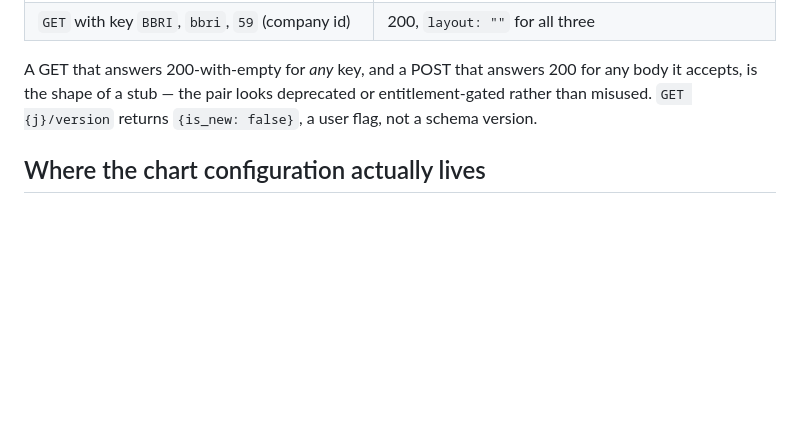
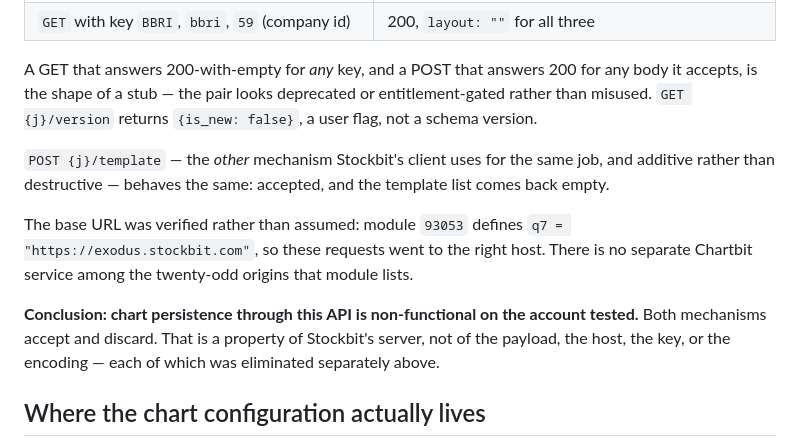
Before and after one commit to INo-xious/stockbit-mcp, a Markdown page: docs/chartbit-layout-format.md, the part around the change. Drawn GitHub-style; blank space fills up the shorter version.

Commit message:
docs: verify the Chartbit host rather than assume it, closing the last lead
Module 93053 defines q7 = https://exodus.stockbit.com, so the layout and template writes went
to the correct host. There is no separate Chartbit service among the origins that module
lists, which was the last remaining explanation for a write that is accepted and discarded.

That eliminates the final variable. Payload encoding, query parameters, body field names, the
key (ticker/lowercase/company id), the mechanism (per-symbol layout vs named template) and now
the host have each been ruled out separately. Chart persistence through this API is
non-functional on the account tested — a property of Stockbit's server, not of how it is being
called.

```diff
--- a/docs/chartbit-layout-format.md
+++ b/docs/chartbit-layout-format.md
@@ -118,6 +118,17 @@ A GET that answers 200-with-empty for *any* key, and a POST that answers 200 for
 is the shape of a stub — the pair looks deprecated or entitlement-gated rather than misused.
 `GET {j}/version` returns `{is_new: false}`, a user flag, not a schema version.
 
+`POST {j}/template` — the *other* mechanism Stockbit's client uses for the same job, and additive
+rather than destructive — behaves the same: accepted, and the template list comes back empty.
+
+The base URL was verified rather than assumed: module `93053` defines `q7 = "https://exodus.stockbit.com"`,
+so these requests went to the right host. There is no separate Chartbit service among the twenty-odd
+origins that module lists.
+
+**Conclusion: chart persistence through this API is non-functional on the account tested.** Both
+mechanisms accept and discard. That is a property of Stockbit's server, not of the payload, the
+host, the key, or the encoding — each of which was eliminated separately above.
+
 ## Where the chart configuration actually lives
 
 `GET /user-setting/configurations?user_setting_type=1` → `content` is **base64 of a ZIP containing a
```
